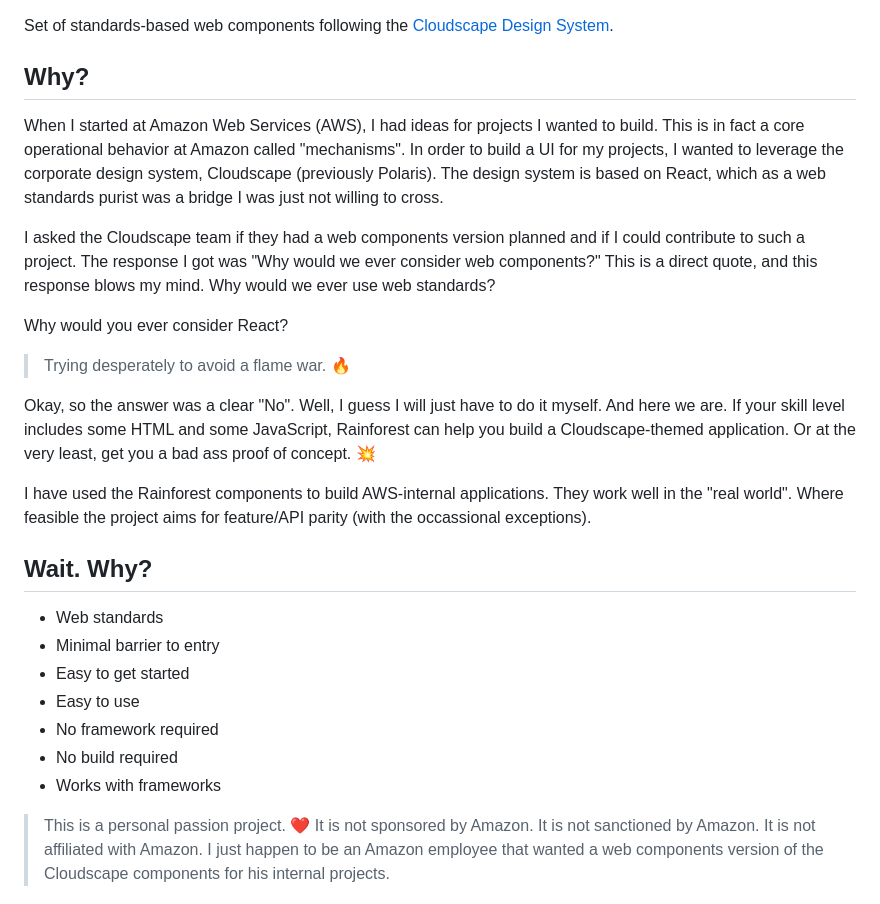
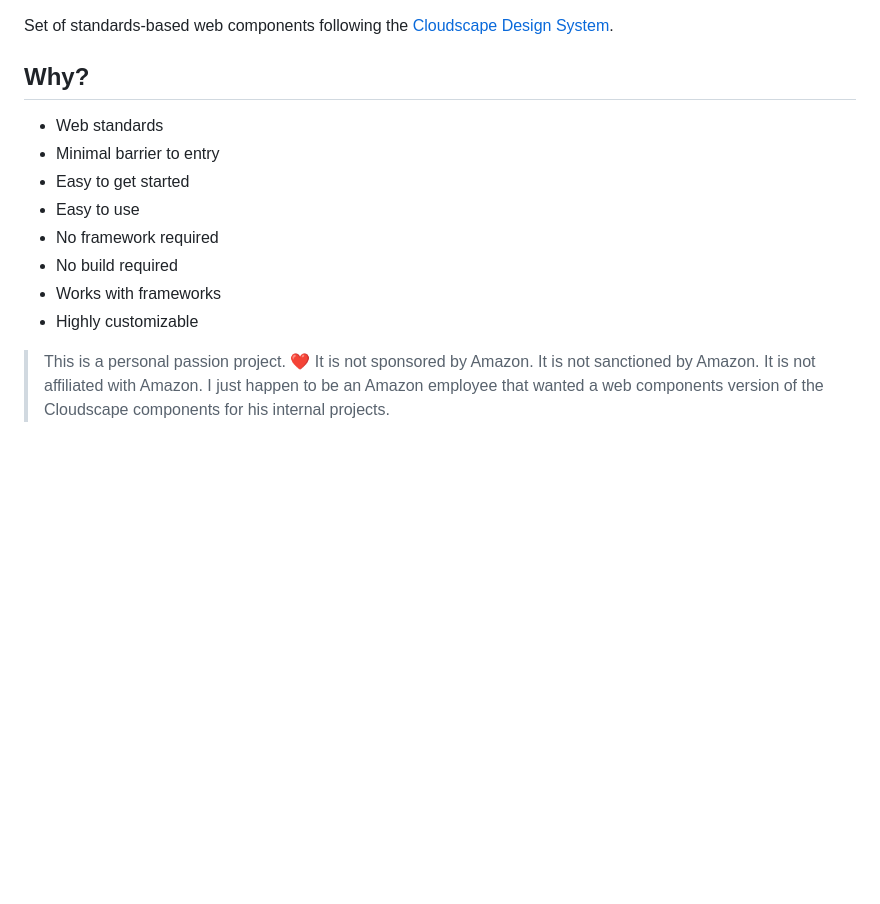
Before and after one commit to krhoyt/Rainforest, a Markdown page: readme.md, the part around the change. Drawn GitHub-style; blank space fills up the shorter version.

Commit message:
Pairing down opinion
Especially back story.

```diff
--- a/readme.md
+++ b/readme.md
@@ -3,20 +3,6 @@
 Set of standards-based web components following the [Cloudscape Design System](https://cloudscape.design).
 
 ## Why?
-
-When I started at Amazon Web Services (AWS), I had ideas for projects I wanted to build. This is in fact a core operational behavior at Amazon called "mechanisms". In order to build a UI for my projects, I wanted to leverage the corporate design system, Cloudscape (previously Polaris). The design system is based on React, which as a web standards purist was a bridge I was just not willing to cross.
-
-I asked the Cloudscape team if they had a web components version planned and if I could contribute to such a project. The response I got was "Why would we ever consider web components?" This is a direct quote, and this response blows my mind. Why would we ever use web standards?
-
-Why would you ever consider React?
-
-> Trying desperately to avoid a flame war. 🔥
-
-Okay, so the answer was a clear "No". Well, I guess I will just have to do it myself. And here we are. If your skill level includes some HTML and some JavaScript, Rainforest can help you build a Cloudscape-themed application. Or at the very least, get you a bad ass proof of concept. 💥
-
-I have used the Rainforest components to build AWS-internal applications. They work well in the "real world". Where feasible the project aims for feature/API parity (with the occassional exceptions).
-
-## Wait. Why?
 
 - Web standards
 - Minimal barrier to entry
@@ -25,6 +11,7 @@ I have used the Rainforest components to build AWS-internal applications. They w
 - No framework required
 - No build required
 - Works with frameworks
+- Highly customizable
 
 > This is a personal passion project. ❤️ It is not sponsored by Amazon. It is not sanctioned by Amazon. It is not affiliated with Amazon. I just happen to be an Amazon employee that wanted a web components version of the Cloudscape components for his internal projects.
 
```
